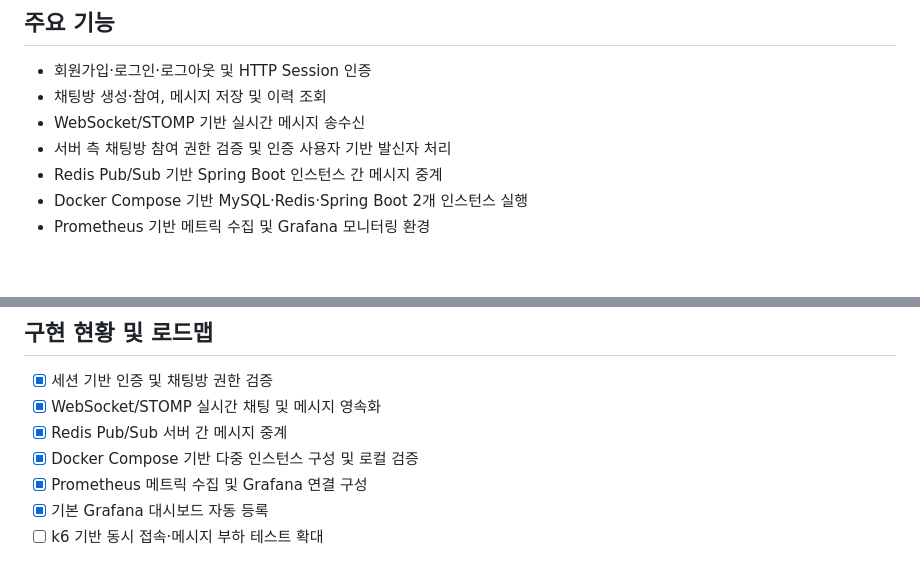
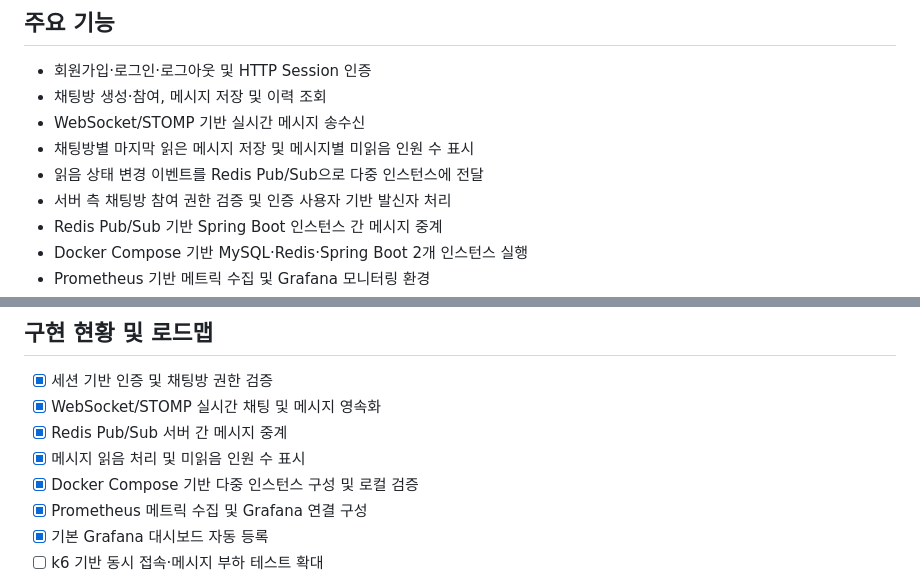
Before and after one commit to zuzusnasna/RealTimeChat, a Markdown page: README.md, 2 parts joined by grey strips. Rendered like a GitHub page; blank space fills up the shorter version.

Commit message:
Document chat message read receipts

```diff
--- a/README.md
+++ b/README.md
@@ -9,6 +9,8 @@ Spring Boot 기반 실시간 채팅 서비스입니다. 세션 인증과 채팅
 - 회원가입·로그인·로그아웃 및 HTTP Session 인증
 - 채팅방 생성·참여, 메시지 저장 및 이력 조회
 - WebSocket/STOMP 기반 실시간 메시지 송수신
+- 채팅방별 마지막 읽은 메시지 저장 및 메시지별 미읽음 인원 수 표시
+- 읽음 상태 변경 이벤트를 Redis Pub/Sub으로 다중 인스턴스에 전달
 - 서버 측 채팅방 참여 권한 검증 및 인증 사용자 기반 발신자 처리
 - Redis Pub/Sub 기반 Spring Boot 인스턴스 간 메시지 중계
 - Docker Compose 기반 MySQL·Redis·Spring Boot 2개 인스턴스 실행
@@ -76,6 +78,7 @@ k6 run -e BASE_URL_1=http://localhost:8080 -e BASE_URL_2=http://localhost:8081 k
 - [x] 세션 기반 인증 및 채팅방 권한 검증
 - [x] WebSocket/STOMP 실시간 채팅 및 메시지 영속화
 - [x] Redis Pub/Sub 서버 간 메시지 중계
+- [x] 메시지 읽음 처리 및 미읽음 인원 수 표시
 - [x] Docker Compose 기반 다중 인스턴스 구성 및 로컬 검증
 - [x] Prometheus 메트릭 수집 및 Grafana 연결 구성
 - [x] 기본 Grafana 대시보드 자동 등록
```
